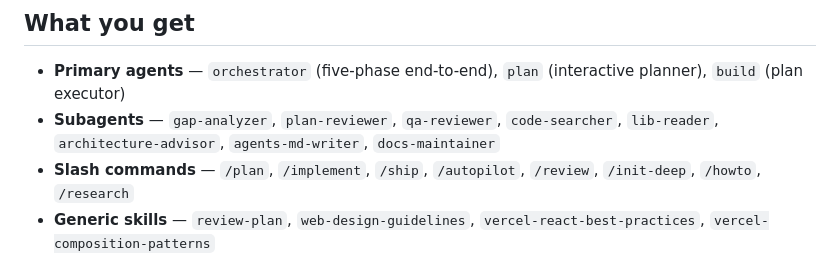
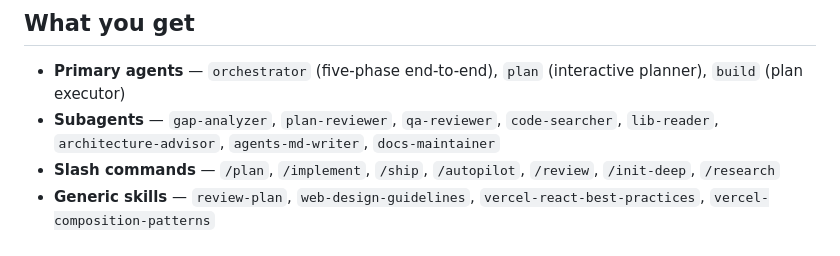
Before and after one commit to iceglober/glrs, a Markdown page: packages/harness-opencode/README.md, the part around the change. Rendered like a GitHub page.

Commit message:
remove /howto slash command
/howto was a thin wrapper around /research — both orchestrate Explore
subagents for question-answering. Keeping /research as the canonical
codebase-exploration entry point avoids the redundancy.

```diff
--- a/packages/harness-opencode/README.md
+++ b/packages/harness-opencode/README.md
@@ -8,7 +8,7 @@ Part of the `glorious` ecosystem — installs alongside other `glorious-*` tools
 
 - **Primary agents** — `orchestrator` (five-phase end-to-end), `plan` (interactive planner), `build` (plan executor)
 - **Subagents** — `gap-analyzer`, `plan-reviewer`, `qa-reviewer`, `code-searcher`, `lib-reader`, `architecture-advisor`, `agents-md-writer`, `docs-maintainer`
-- **Slash commands** — `/plan`, `/implement`, `/ship`, `/autopilot`, `/review`, `/init-deep`, `/howto`, `/research`
+- **Slash commands** — `/plan`, `/implement`, `/ship`, `/autopilot`, `/review`, `/init-deep`, `/research`
 - **Generic skills** — `review-plan`, `web-design-guidelines`, `vercel-react-best-practices`, `vercel-composition-patterns`
 - **OpenCode tools** — `ast_grep`, `tsc_check`, `eslint_check`, `todo_scan`, `comment_check`
 - **OpenCode plugins**
```
Also changed, not shown: 1 other file.
